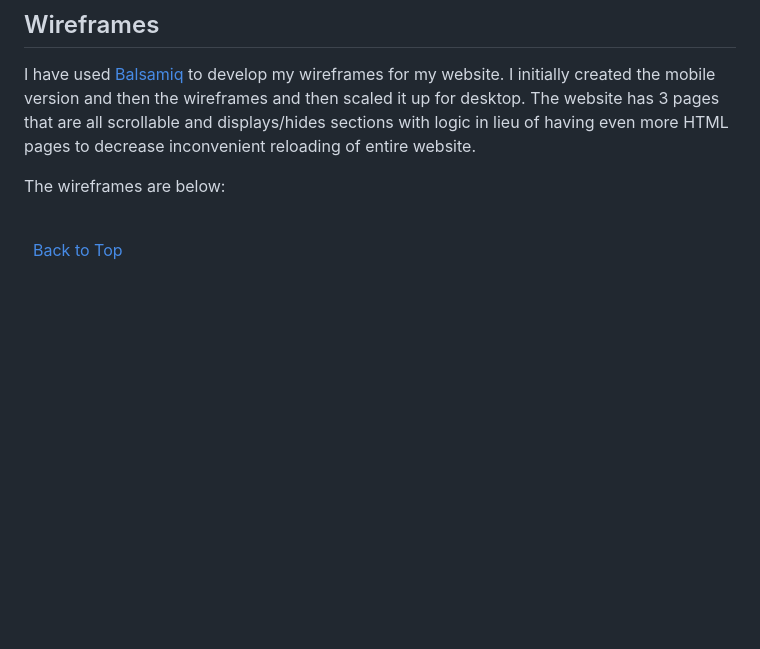
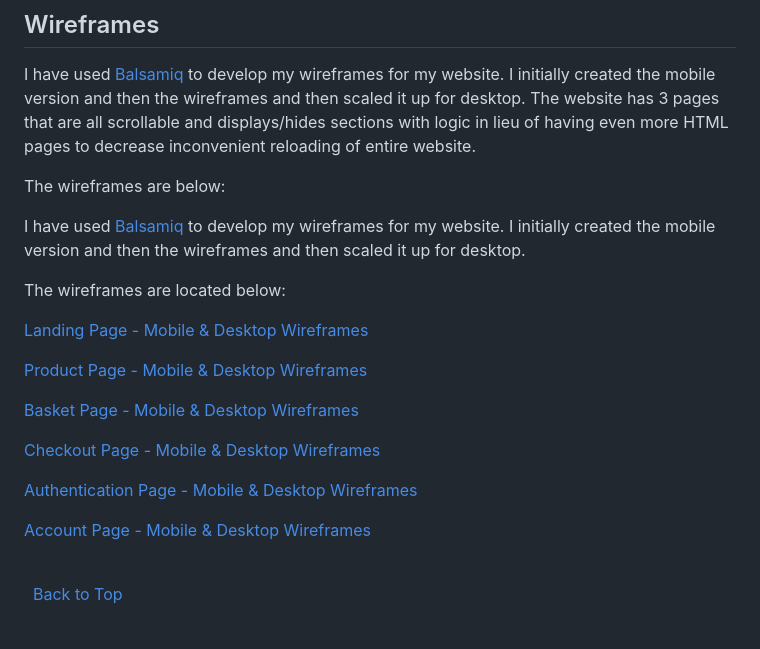
Before and after one commit to rachelcluke/hygge-houseplants, a Markdown page: README.md, the part around the change. GitHub-like rendering; blank space fills up the shorter version.

Commit message:
wireframes added

```diff
--- a/README.md
+++ b/README.md
@@ -112,6 +112,22 @@ I have used [Balsamiq](https://balsamiq.com/wireframes/ "Balsamiq") to develop m
 
 The wireframes are below:
 
+I have used [Balsamiq](https://balsamiq.com/wireframes/ "Balsamiq") to develop my wireframes for my website. I initially created the mobile version and then the wireframes and then scaled it up for desktop.
+
+The wireframes are located below:
+
+[Landing Page - Mobile & Desktop Wireframes](static/docs/wireframes/wireframe-landing-mobile-desktop.png "home mobile and desktop wireframes")
+
+[Product Page - Mobile & Desktop Wireframes](static/docs/wireframes/wireframe-product-mobile-desktop.png "product mobile and desktop wireframes")
+
+[Basket Page - Mobile & Desktop Wireframes](static/docs/wireframes/wireframe-basket-mobile-desktop.png "basket mobile and desktop wireframes")
+
+[Checkout Page - Mobile & Desktop Wireframes](static/docs/wireframes/wireframe-checkout-mobile-desktop.png "checkout mobile and desktop wireframes")
+
+[Authentication Page - Mobile & Desktop Wireframes](static/docs/wireframes/wireframe-authentication-mobile-desktop.png "authentication mobile and desktop wireframes")
+
+[Account Page - Mobile & Desktop Wireframes](static/docs/wireframes/wireframe-account-mobile-desktop.png "account mobile and desktop wireframes")
+
 \
 &nbsp;
 [Back to Top](#table-of-contents)
```
Also changed, not shown: static/docs/wireframes/wireframe-account-mobile-desktop.png (added), static/docs/wireframes/wireframe-authentication-mobile-desktop.png (added), static/docs/wireframes/wireframe-basket-mobile-desktop.png (added), static/docs/wireframes/wireframe-landing-mobile-desktop.png (added), static/docs/wireframes/wireframe-product-mobile-desktop.png (added), 1 other file.
